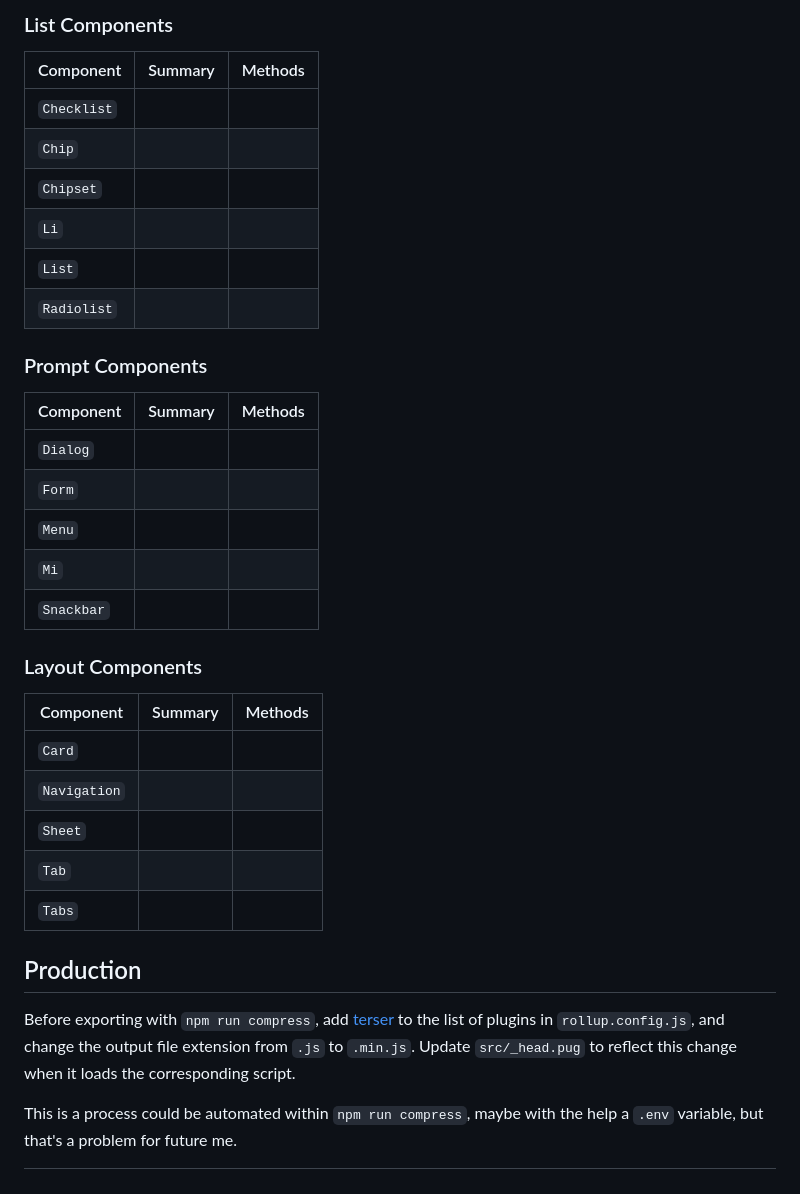
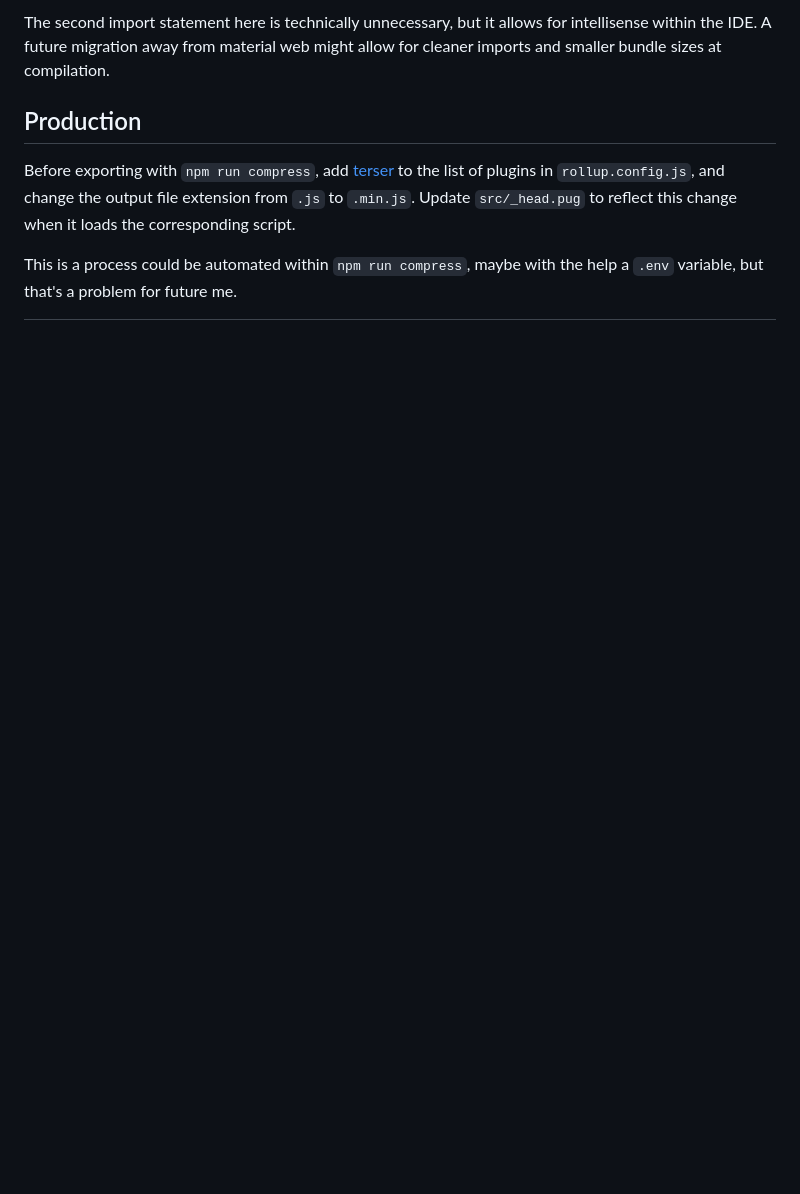
Before and after one commit to tylernygrendc/revised-workspace, a Markdown page: readme.md, the part around one of its changes. Rendered like a GitHub page; blank space fills up the shorter version.

```diff
--- a/readme.md
+++ b/readme.md
@@ -105,33 +94,4 @@ import { Details } from ./components/basic.js;
-### List Components
-
-|Component|Summary|Methods|
-|---|---|---|
-|`Checklist`|||
-|`Chip`|||
-|`Chipset`|||
-|`Li`|||
-|`List`|||
-|`Radiolist`|||
-
-### Prompt Components
-
-|Component|Summary|Methods|
-|---|---|---|
-|`Dialog`|||
-|`Form`|||
-|`Menu`|||
-|`Mi`|||
-|`Snackbar`|||
-
-### Layout Components
-
-|Component|Summary|Methods|
-|---|---|---|
-|`Card`|||
-|`Navigation`|||
-|`Sheet`|||
-|`Tab`|||
-|`Tabs`|||
+The second import statement here is technically unnecessary, but it allows for intellisense within the IDE. A future migration away from material web might allow for cleaner imports and smaller bundle sizes at compilation.
 
 ## Production
 
```
Also changed, not shown: other parts of readme.md (+40 -51 lines).
